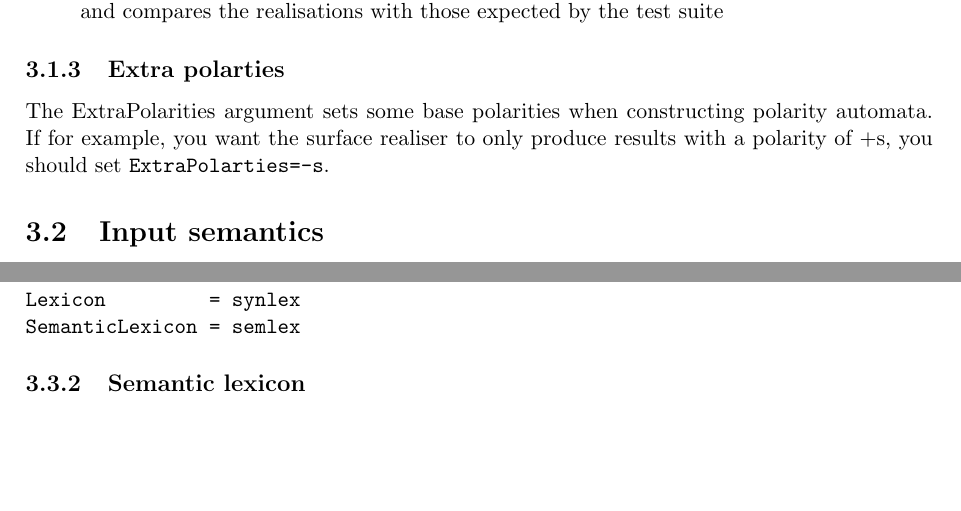
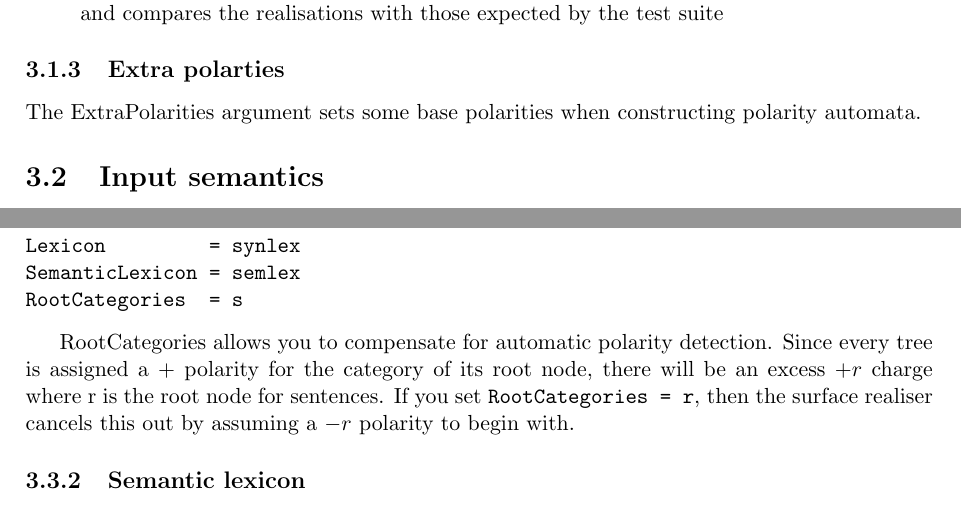
Before and after one commit to kowey/GenI, a LaTeX document (src/manual/genimanual.tex): two parts of pages 7 and 9 of 11, joined at a grey line, cut so that both start at the same text, the shorter picture padded with empty space. Compiled offline with pdfLaTeX.

Commit message:
self-contained root category info

```diff
--- a/src/manual/genimanual.tex
+++ b/src/manual/genimanual.tex
@@ -230,9 +230,7 @@ There are three types of batch processing:
 \subsection{Extra polarties}
 
 The ExtraPolarities argument sets some base polarities when constructing
-polarity automata.  If for example, you want the surface realiser to
-only produce results with a polarity of +s, you should set
-\verb$ExtraPolarties=-s$.
+polarity automata.
 
 \section{Input semantics}
 
@@ -330,7 +328,15 @@ directory as the index file.
 Macros          = macros
 Lexicon         = synlex
 SemanticLexicon = semlex
+RootCategories  = s
 \end{verbatim}
+
+RootCategories allows you to compensate for automatic polarity
+detection.  Since every tree is assigned a $+$ polarity for the category
+of its root node, there will be an excess $+r$ charge where r is the
+root node for sentences.  If you set \texttt{RootCategories = r}, then
+the surface realiser cancels this out by assuming a $-r$ polarity to
+begin with.
 
 \subsection{Semantic lexicon}
 
```
Also changed, not shown: 10 other files.
